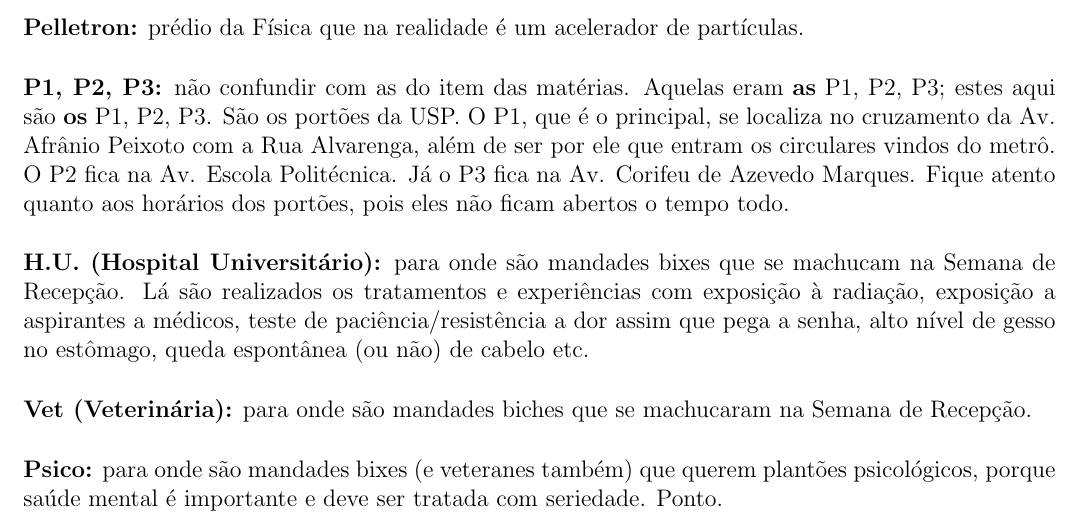
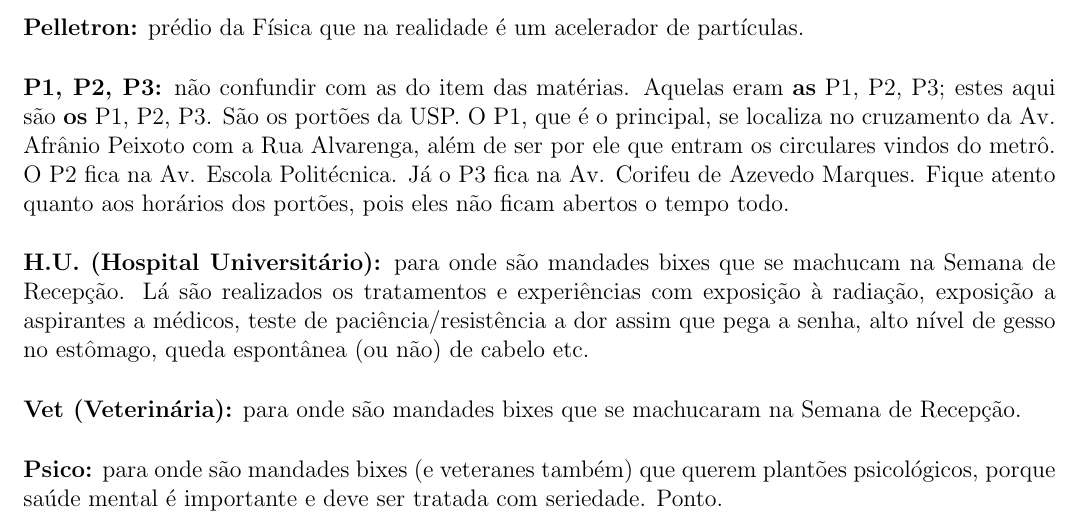
Before and after one commit to Kazuo256/guiadobixo, a LaTeX document (src/GuiaDoBixo.tex, which reads src/glossario.tex): part of page 118 of 120, cut so that both start at the same text. Compiled offline with pdfLaTeX.

Commit message:
Update glossario.tex
Corrige escrita de bixes. Tava "biches".

```diff
--- a/src/glossario.tex
+++ b/src/glossario.tex
@@ -103,7 +103,7 @@
 paciência/resistência a dor assim que pega a senha, alto nível de gesso no
 estômago, queda espontânea (ou não) de cabelo etc.
 
-{\bf Vet (Veterinária):} para onde são mandades biches que se machucaram na
+{\bf Vet (Veterinária):} para onde são mandades bixes que se machucaram na
 Semana de Recepção.
 
 {\bf Psico:} para onde são mandades bixes (e veteranes também) que querem
```
